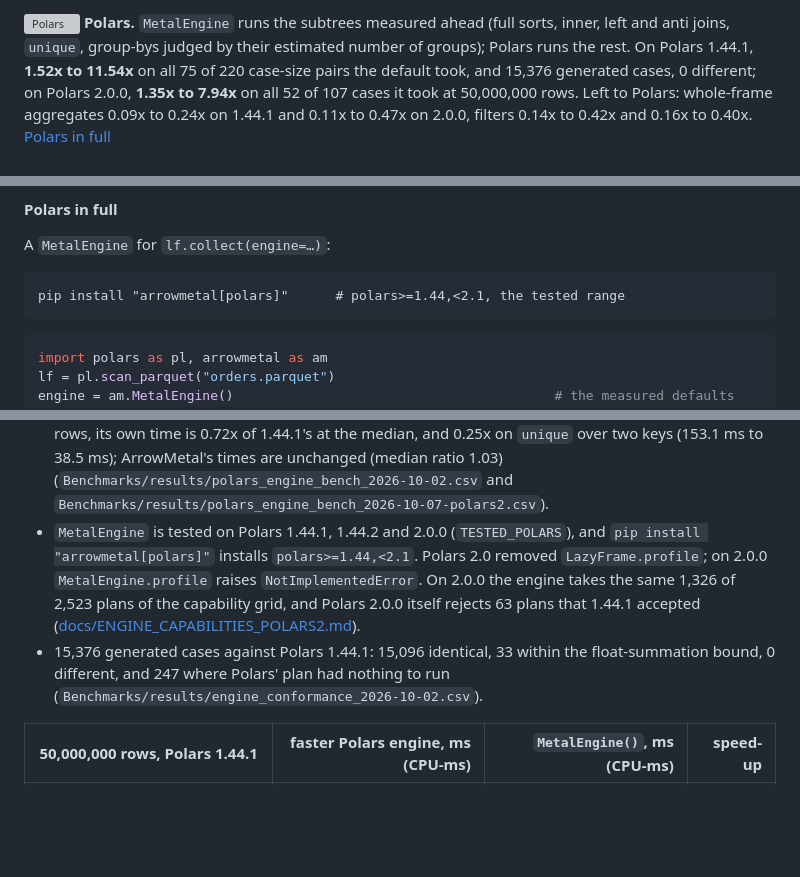
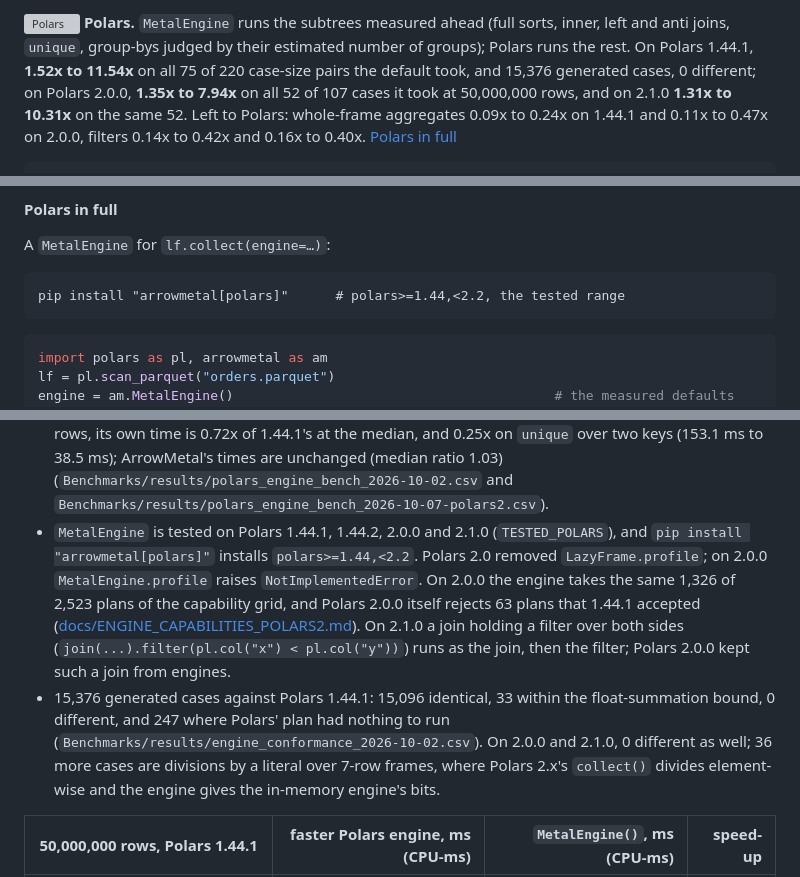
Before and after one commit to singhpratech/ArrowMetal, a Markdown page: README.md, 3 parts joined by grey strips. Rendered like a GitHub page; blank space fills up the shorter version; grey boxes are pictures that could not be loaded.

Commit message:
README: Polars 2.1.0 (1.31x to 10.31x on the same 52 cases at 50,000,000 rows, tested versions and polars>=1.44,<2.2, the join holding a filter on 2.1.0, the grid on 2.0.0 and 2.1.0)

````diff
--- a/README.md
+++ b/README.md
@@ -45,7 +45,8 @@ filters 0.31x to 0.79x. `rule.report()` gives each node, TAKEN or LEFT, and why.
 <a href="https://pola.rs"><picture><source media="(prefers-color-scheme: dark)" srcset="docs/img/engines/polars-dark.svg"><img src="docs/img/engines/polars.svg" height="22" alt="Polars" align="top"></picture></a> **Polars.** `MetalEngine` runs the subtrees measured ahead (full sorts, inner, left and anti joins,
 `unique`, group-bys judged by their estimated number of groups); Polars runs the rest. On Polars 1.44.1,
 **1.52x to 11.54x** on all 75 of 220 case-size pairs the default took, and 15,376 generated cases, 0
-different; on Polars 2.0.0, **1.35x to 7.94x** on all 52 of 107 cases it took at 50,000,000 rows. Left to
+different; on Polars 2.0.0, **1.35x to 7.94x** on all 52 of 107 cases it took at 50,000,000 rows, and on
+2.1.0 **1.31x to 10.31x** on the same 52. Left to
 Polars: whole-frame aggregates 0.09x to 0.24x on 1.44.1 and 0.11x to 0.47x on 2.0.0, filters 0.14x to
 0.42x and 0.16x to 0.40x. [Polars in full](#polars-in-full)
 ```
@@ -150,7 +151,7 @@ shapes are under [To improve](docs/DATAFUSION.md#to-improve).
 A `MetalEngine` for `lf.collect(engine=…)`:
 
 ```
-pip install "arrowmetal[polars]"      # polars>=1.44,<2.1, the tested range
+pip install "arrowmetal[polars]"      # polars>=1.44,<2.2, the tested range
 ```
 
 ```python
@@ -186,14 +187,18 @@ rows, a sort over a Parquet scan, and group-bys judged by their estimated number
   keys (153.1 ms to 38.5 ms); ArrowMetal's times are unchanged (median ratio 1.03)
   (`Benchmarks/results/polars_engine_bench_2026-10-02.csv` and
   `Benchmarks/results/polars_engine_bench_2026-10-07-polars2.csv`).
-- `MetalEngine` is tested on Polars 1.44.1, 1.44.2 and 2.0.0 (`TESTED_POLARS`), and
-  `pip install "arrowmetal[polars]"` installs `polars>=1.44,<2.1`. Polars 2.0 removed
+- `MetalEngine` is tested on Polars 1.44.1, 1.44.2, 2.0.0 and 2.1.0 (`TESTED_POLARS`), and
+  `pip install "arrowmetal[polars]"` installs `polars>=1.44,<2.2`. Polars 2.0 removed
   `LazyFrame.profile`; on 2.0.0 `MetalEngine.profile` raises `NotImplementedError`. On 2.0.0 the engine
   takes the same 1,326 of 2,523 plans of the capability grid, and Polars 2.0.0 itself rejects 63 plans
   that 1.44.1 accepted ([docs/ENGINE_CAPABILITIES_POLARS2.md](docs/ENGINE_CAPABILITIES_POLARS2.md)).
+  On 2.1.0 a join holding a filter over both sides (`join(...).filter(pl.col("x") < pl.col("y"))`)
+  runs as the join, then the filter; Polars 2.0.0 kept such a join from engines.
 - 15,376 generated cases against Polars 1.44.1: 15,096 identical, 33 within the float-summation
   bound, 0 different, and 247 where Polars' plan had nothing to run
-  (`Benchmarks/results/engine_conformance_2026-10-02.csv`).
+  (`Benchmarks/results/engine_conformance_2026-10-02.csv`). On 2.0.0 and 2.1.0, 0 different as well;
+  36 more cases are divisions by a literal over 7-row frames, where Polars 2.x's `collect()` divides
+  element-wise and the engine gives the in-memory engine's bits.
 
 | 50,000,000 rows, Polars 1.44.1 | faster Polars engine, ms (CPU-ms) | `MetalEngine()`, ms (CPU-ms) | speed-up |
 |---|---:|---:|---:|
````
